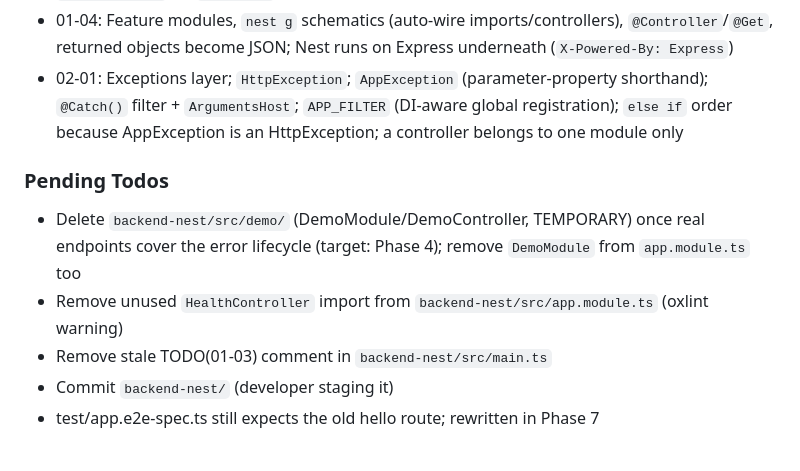
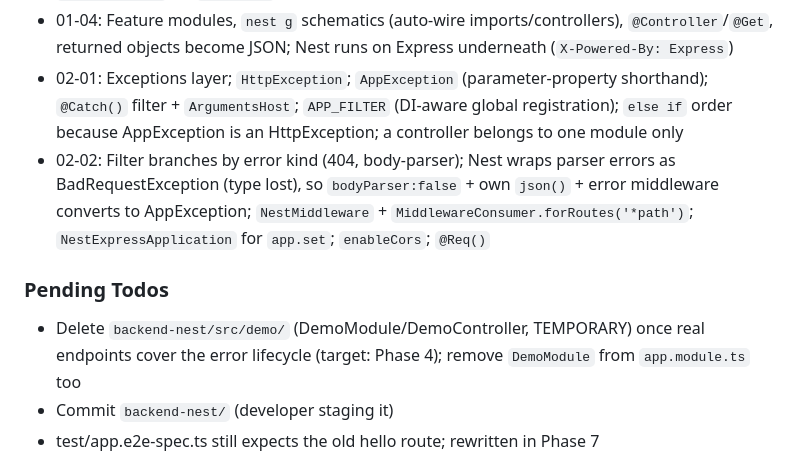
Before and after one commit to moyeenhaider3/shortly, a Markdown page: .planning/STATE.md, the part around one of its changes. Drawn GitHub-style.

Commit message:
docs(02-02): complete 404, parse error, logger and CORS plan
Co-Authored-By: Claude Sonnet 5.5 <noreply@anthropic.com>

```diff
--- a/.planning/STATE.md
+++ b/.planning/STATE.md
@@ -72,12 +72,11 @@ Recent decisions affecting current work:
 - 01-03: Dynamic modules (`ConfigModule.forRoot`), `isGlobal`, Joi schema, fail-fast boot, `ConfigService` via `app.get()`; env vars are strings until validated
 - 01-04: Feature modules, `nest g` schematics (auto-wire imports/controllers), `@Controller`/`@Get`, returned objects become JSON; Nest runs on Express underneath (`X-Powered-By: Express`)
 - 02-01: Exceptions layer; `HttpException`; `AppException` (parameter-property shorthand); `@Catch()` filter + `ArgumentsHost`; `APP_FILTER` (DI-aware global registration); `else if` order because AppException is an HttpException; a controller belongs to one module only
+- 02-02: Filter branches by error kind (404, body-parser); Nest wraps parser errors as BadRequestException (type lost), so `bodyParser:false` + own `json()` + error middleware converts to AppException; `NestMiddleware` + `MiddlewareConsumer.forRoutes('*path')`; `NestExpressApplication` for `app.set`; `enableCors`; `@Req()`
 
 ### Pending Todos
 
 - Delete `backend-nest/src/demo/` (DemoModule/DemoController, TEMPORARY) once real endpoints cover the error lifecycle (target: Phase 4); remove `DemoModule` from `app.module.ts` too
-- Remove unused `HealthController` import from `backend-nest/src/app.module.ts` (oxlint warning)
-- Remove stale TODO(01-03) comment in `backend-nest/src/main.ts`
 - Commit `backend-nest/` (developer staging it)
 - test/app.e2e-spec.ts still expects the old hello route; rewritten in Phase 7
 
```
Also changed, not shown: other parts of .planning/STATE.md (+3 -3 lines), 1 other file.
